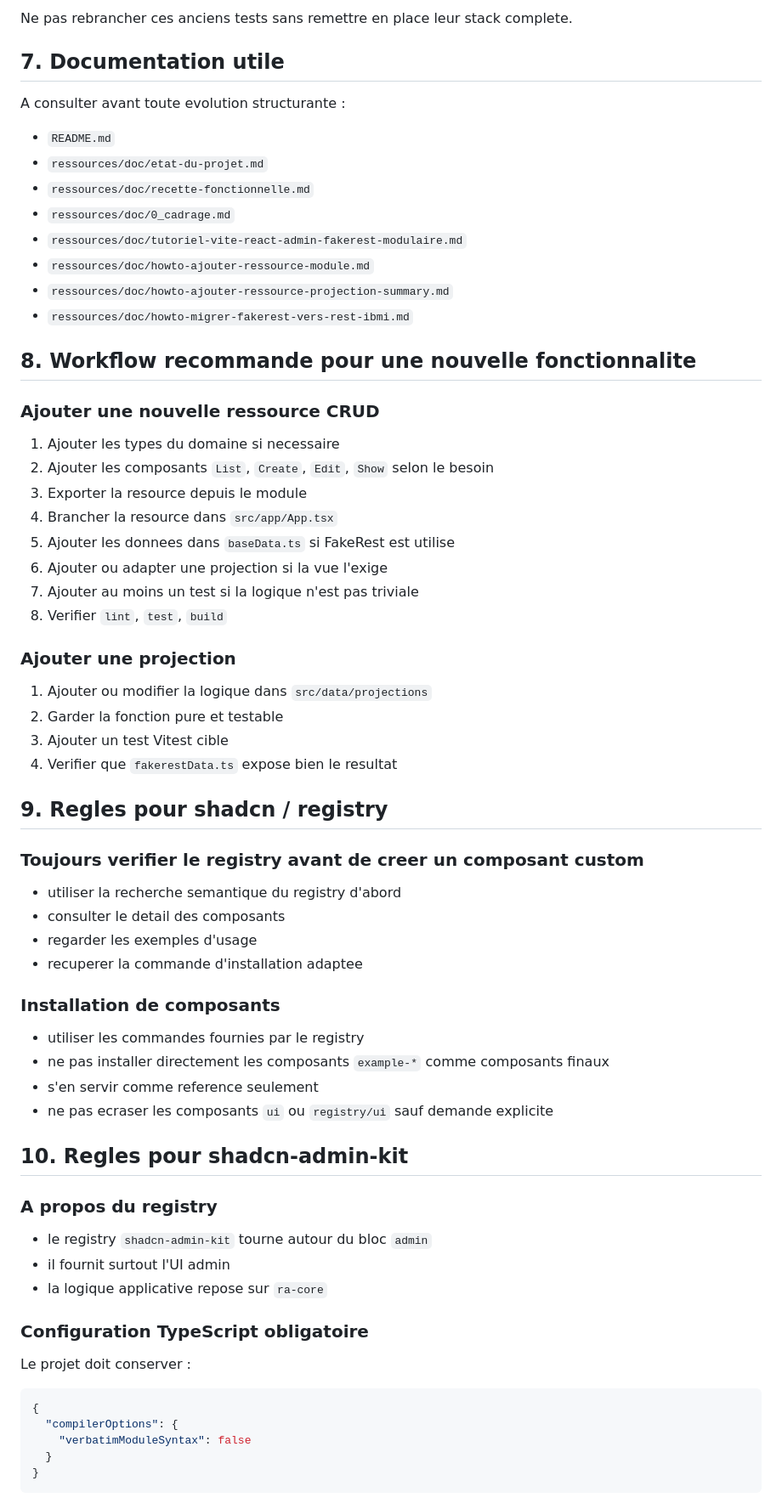
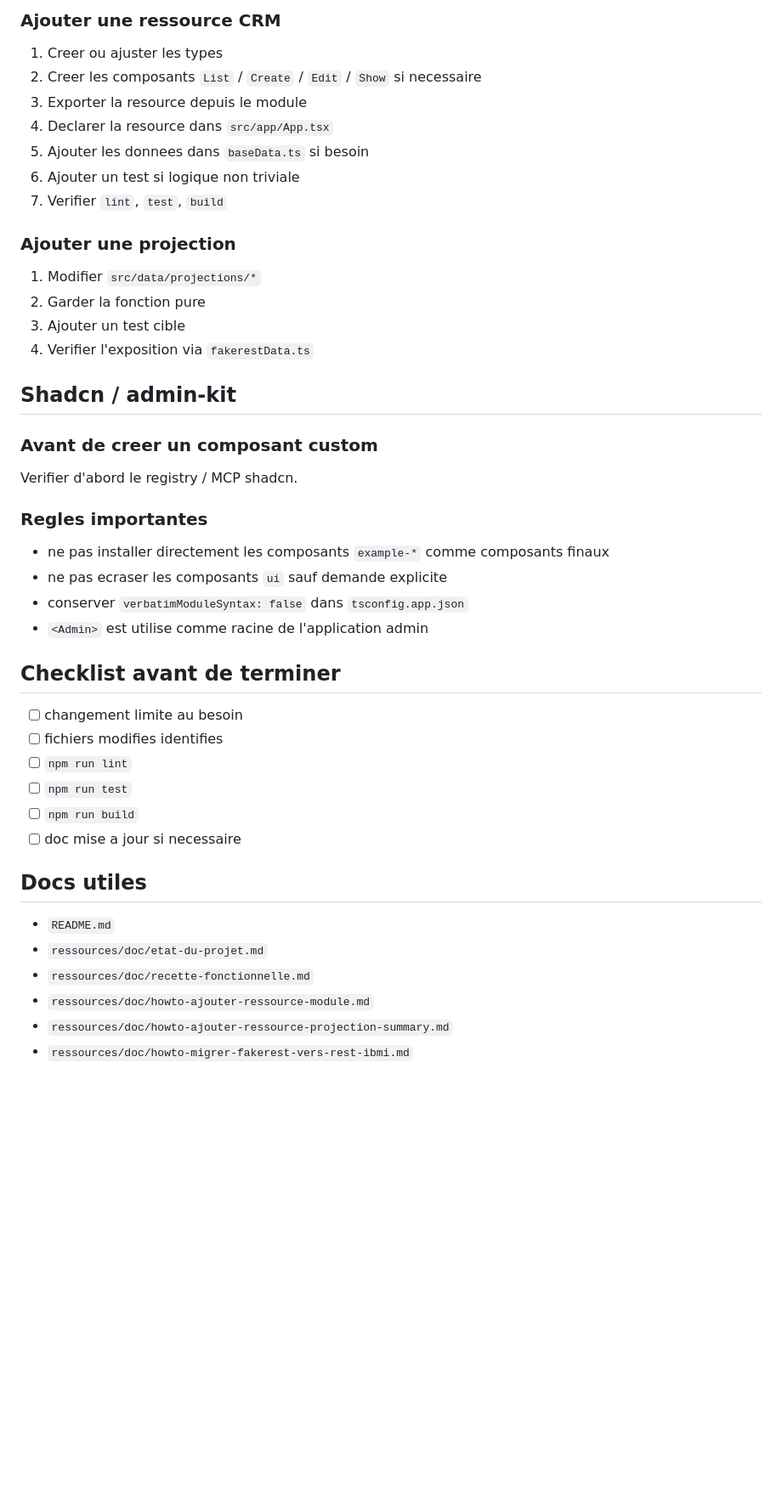
Before and after one commit to novy400/mySchadcn, a Markdown page: AGENTS.md, the part around one of its changes. Shown at 85% size. GitHub-like rendering; blank space fills up the shorter version.

````diff
--- a/AGENTS.md
+++ b/AGENTS.md
@@ -127,66 +102,44 @@ Les anciens `*.spec.ts(x)` reposent sur un outillage incomplet ou non installe :
 
-Ne pas rebrancher ces anciens tests sans remettre en place leur stack complete.
+### Ajouter une ressource CRM
+1. Creer ou ajuster les types
+2. Creer les composants `List` / `Create` / `Edit` / `Show` si necessaire
+3. Exporter la resource depuis le module
+4. Declarer la resource dans `src/app/App.tsx`
+5. Ajouter les donnees dans `baseData.ts` si besoin
+6. Ajouter un test si logique non triviale
+7. Verifier `lint`, `test`, `build`
 
-## 7. Documentation utile
+### Ajouter une projection
+1. Modifier `src/data/projections/*`
+2. Garder la fonction pure
+3. Ajouter un test cible
+4. Verifier l'exposition via `fakerestData.ts`
 
-A consulter avant toute evolution structurante :
+## Shadcn / admin-kit
+
+### Avant de creer un composant custom
+Verifier d'abord le registry / MCP shadcn.
+
+### Regles importantes
+- ne pas installer directement les composants `example-*` comme composants finaux
+- ne pas ecraser les composants `ui` sauf demande explicite
+- conserver `verbatimModuleSyntax: false` dans `tsconfig.app.json`
+- `<Admin>` est utilise comme racine de l'application admin
+
+## Checklist avant de terminer
+
+- [ ] changement limite au besoin
+- [ ] fichiers modifies identifies
+- [ ] `npm run lint`
+- [ ] `npm run test`
+- [ ] `npm run build`
+- [ ] doc mise a jour si necessaire
+
+## Docs utiles
 
 - `README.md`
 - `ressources/doc/etat-du-projet.md`
 - `ressources/doc/recette-fonctionnelle.md`
-- `ressources/doc/0_cadrage.md`
-- `ressources/doc/tutoriel-vite-react-admin-fakerest-modulaire.md`
 - `ressources/doc/howto-ajouter-ressource-module.md`
 - `ressources/doc/howto-ajouter-ressource-projection-summary.md`
 - `ressources/doc/howto-migrer-fakerest-vers-rest-ibmi.md`
-
-## 8. Workflow recommande pour une nouvelle fonctionnalite
-
-### Ajouter une nouvelle ressource CRUD
-1. Ajouter les types du domaine si necessaire
-2. Ajouter les composants `List`, `Create`, `Edit`, `Show` selon le besoin
-3. Exporter la resource depuis le module
-4. Brancher la resource dans `src/app/App.tsx`
-5. Ajouter les donnees dans `baseData.ts` si FakeRest est utilise
-6. Ajouter ou adapter une projection si la vue l'exige
-7. Ajouter au moins un test si la logique n'est pas triviale
-8. Verifier `lint`, `test`, `build`
-
-### Ajouter une projection
-1. Ajouter ou modifier la logique dans `src/data/projections`
-2. Garder la fonction pure et testable
-3. Ajouter un test Vitest cible
-4. Verifier que `fakerestData.ts` expose bien le resultat
-
-## 9. Regles pour shadcn / registry
-
-### Toujours verifier le registry avant de creer un composant custom
-- utiliser la recherche semantique du registry d'abord
-- consulter le detail des composants
-- regarder les exemples d'usage
-- recuperer la commande d'installation adaptee
-
-### Installation de composants
-- utiliser les commandes fournies par le registry
-- ne pas installer directement les composants `example-*` comme composants finaux
-- s'en servir comme reference seulement
-- ne pas ecraser les composants `ui` ou `registry/ui` sauf demande explicite
-
-## 10. Regles pour shadcn-admin-kit
-
-### A propos du registry
-- le registry `shadcn-admin-kit` tourne autour du bloc `admin`
-- il fournit surtout l'UI admin
-- la logique applicative repose sur `ra-core`
-
-### Configuration TypeScript obligatoire
-Le projet doit conserver :
-
-```json
-{
-  "compilerOptions": {
-    "verbatimModuleSyntax": false
-  }
-}
-```
-
````
Also changed, not shown: other parts of AGENTS.md (+44 -102 lines).
